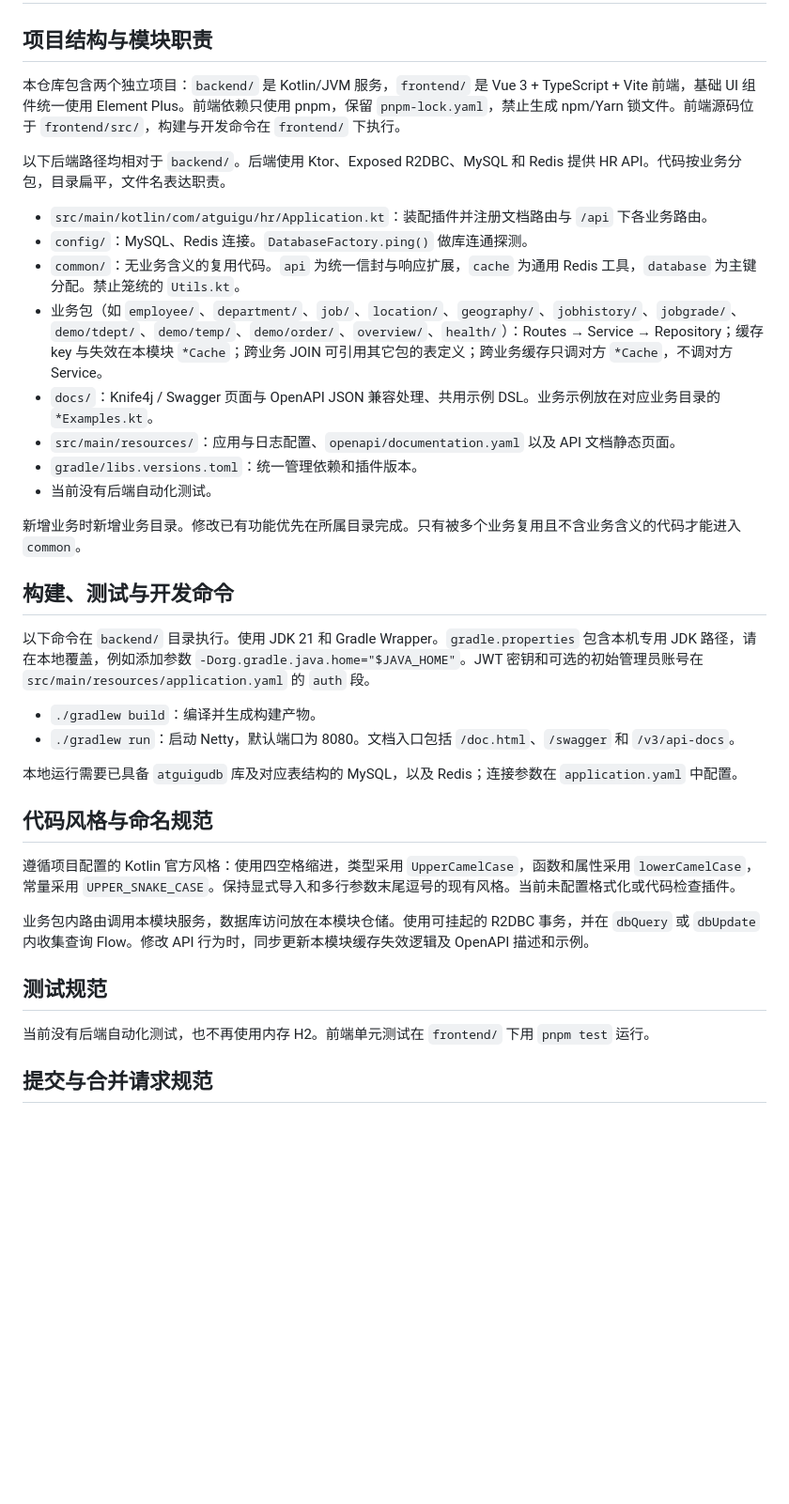
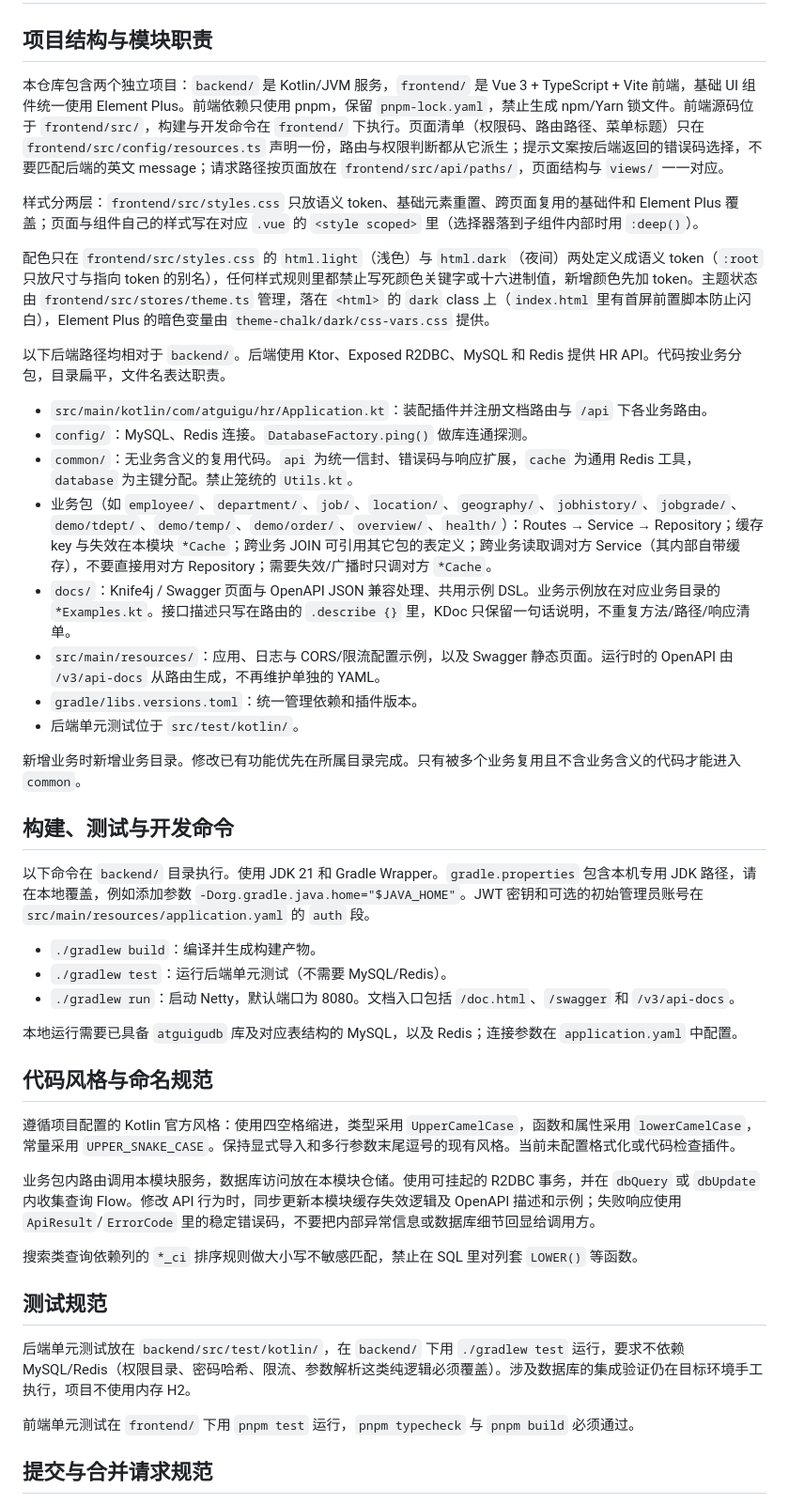
Before and after one commit to yeyuhuohua/kotlin-exposed, a Markdown page: AGENTS.md, the part around the change. Shown at 94% size. GitHub-like rendering; blank space fills up the shorter version.

Commit message:
文档：同步仓库约定与已知限制
- AGENTS.md：补齐请求路径、页面清单、样式分层、主题 token、错误码与后端测试的运行方式
- README.md：新增主题说明与已知限制（模糊搜索、单实例限流、CORS、删除不可撤销），
  测试章节改为 ./gradlew test + pnpm test，并说明样式分两层

```diff
--- a/AGENTS.md
+++ b/AGENTS.md
@@ -2,18 +2,22 @@
 
 ## 项目结构与模块职责
 
-本仓库包含两个独立项目：`backend/` 是 Kotlin/JVM 服务，`frontend/` 是 Vue 3 + TypeScript + Vite 前端，基础 UI 组件统一使用 Element Plus。前端依赖只使用 pnpm，保留 `pnpm-lock.yaml`，禁止生成 npm/Yarn 锁文件。前端源码位于 `frontend/src/`，构建与开发命令在 `frontend/` 下执行。
+本仓库包含两个独立项目：`backend/` 是 Kotlin/JVM 服务，`frontend/` 是 Vue 3 + TypeScript + Vite 前端，基础 UI 组件统一使用 Element Plus。前端依赖只使用 pnpm，保留 `pnpm-lock.yaml`，禁止生成 npm/Yarn 锁文件。前端源码位于 `frontend/src/`，构建与开发命令在 `frontend/` 下执行。页面清单（权限码、路由路径、菜单标题）只在 `frontend/src/config/resources.ts` 声明一份，路由与权限判断都从它派生；提示文案按后端返回的错误码选择，不要匹配后端的英文 message；请求路径按页面放在 `frontend/src/api/paths/`，页面结构与 `views/` 一一对应。
+
+样式分两层：`frontend/src/styles.css` 只放语义 token、基础元素重置、跨页面复用的基础件和 Element Plus 覆盖；页面与组件自己的样式写在对应 `.vue` 的 `<style scoped>` 里（选择器落到子组件内部时用 `:deep()`）。
+
+配色只在 `frontend/src/styles.css` 的 `html.light`（浅色）与 `html.dark`（夜间）两处定义成语义 token（`:root` 只放尺寸与指向 token 的别名），任何样式规则里都禁止写死颜色关键字或十六进制值，新增颜色先加 token。主题状态由 `frontend/src/stores/theme.ts` 管理，落在 `<html>` 的 `dark` class 上（`index.html` 里有首屏前置脚本防止闪白），Element Plus 的暗色变量由 `theme-chalk/dark/css-vars.css` 提供。
 
 以下后端路径均相对于 `backend/`。后端使用 Ktor、Exposed R2DBC、MySQL 和 Redis 提供 HR API。代码按业务分包，目录扁平，文件名表达职责。
 
 - `src/main/kotlin/com/atguigu/hr/Application.kt`：装配插件并注册文档路由与 `/api` 下各业务路由。
 - `config/`：MySQL、Redis 连接。`DatabaseFactory.ping()` 做库连通探测。
-- `common/`：无业务含义的复用代码。`api` 为统一信封与响应扩展，`cache` 为通用 Redis 工具，`database` 为主键分配。禁止笼统的 `Utils.kt`。
-- 业务包（如 `employee/`、`department/`、`job/`、`location/`、`geography/`、`jobhistory/`、`jobgrade/`、`demo/tdept/`、`demo/temp/`、`demo/order/`、`overview/`、`health/`）：Routes → Service → Repository；缓存 key 与失效在本模块 `*Cache`；跨业务 JOIN 可引用其它包的表定义；跨业务缓存只调对方 `*Cache`，不调对方 Service。
-- `docs/`：Knife4j / Swagger 页面与 OpenAPI JSON 兼容处理、共用示例 DSL。业务示例放在对应业务目录的 `*Examples.kt`。
-- `src/main/resources/`：应用与日志配置、`openapi/documentation.yaml` 以及 API 文档静态页面。
+- `common/`：无业务含义的复用代码。`api` 为统一信封、错误码与响应扩展，`cache` 为通用 Redis 工具，`database` 为主键分配。禁止笼统的 `Utils.kt`。
+- 业务包（如 `employee/`、`department/`、`job/`、`location/`、`geography/`、`jobhistory/`、`jobgrade/`、`demo/tdept/`、`demo/temp/`、`demo/order/`、`overview/`、`health/`）：Routes → Service → Repository；缓存 key 与失效在本模块 `*Cache`；跨业务 JOIN 可引用其它包的表定义；跨业务读取调对方 Service（其内部自带缓存），不要直接用对方 Repository；需要失效/广播时只调对方 `*Cache`。
+- `docs/`：Knife4j / Swagger 页面与 OpenAPI JSON 兼容处理、共用示例 DSL。业务示例放在对应业务目录的 `*Examples.kt`。接口描述只写在路由的 `.describe {}` 里，KDoc 只保留一句话说明，不重复方法/路径/响应清单。
+- `src/main/resources/`：应用、日志与 CORS/限流配置示例，以及 Swagger 静态页面。运行时的 OpenAPI 由 `/v3/api-docs` 从路由生成，不再维护单独的 YAML。
 - `gradle/libs.versions.toml`：统一管理依赖和插件版本。
-- 当前没有后端自动化测试。
+- 后端单元测试位于 `src/test/kotlin/`。
 
 新增业务时新增业务目录。修改已有功能优先在所属目录完成。只有被多个业务复用且不含业务含义的代码才能进入 `common`。
 
@@ -22,6 +26,7 @@
 以下命令在 `backend/` 目录执行。使用 JDK 21 和 Gradle Wrapper。`gradle.properties` 包含本机专用 JDK 路径，请在本地覆盖，例如添加参数 `-Dorg.gradle.java.home="$JAVA_HOME"`。JWT 密钥和可选的初始管理员账号在 `src/main/resources/application.yaml` 的 `auth` 段。
 
 - `./gradlew build`：编译并生成构建产物。
+- `./gradlew test`：运行后端单元测试（不需要 MySQL/Redis）。
 - `./gradlew run`：启动 Netty，默认端口为 8080。文档入口包括 `/doc.html`、`/swagger` 和 `/v3/api-docs`。
 
 本地运行需要已具备 `atguigudb` 库及对应表结构的 MySQL，以及 Redis；连接参数在 `application.yaml` 中配置。
@@ -30,11 +35,15 @@
 
 遵循项目配置的 Kotlin 官方风格：使用四空格缩进，类型采用 `UpperCamelCase`，函数和属性采用 `lowerCamelCase`，常量采用 `UPPER_SNAKE_CASE`。保持显式导入和多行参数末尾逗号的现有风格。当前未配置格式化或代码检查插件。
 
-业务包内路由调用本模块服务，数据库访问放在本模块仓储。使用可挂起的 R2DBC 事务，并在 `dbQuery` 或 `dbUpdate` 内收集查询 Flow。修改 API 行为时，同步更新本模块缓存失效逻辑及 OpenAPI 描述和示例。
+业务包内路由调用本模块服务，数据库访问放在本模块仓储。使用可挂起的 R2DBC 事务，并在 `dbQuery` 或 `dbUpdate` 内收集查询 Flow。修改 API 行为时，同步更新本模块缓存失效逻辑及 OpenAPI 描述和示例；失败响应使用 `ApiResult`/`ErrorCode` 里的稳定错误码，不要把内部异常信息或数据库细节回显给调用方。
+
+搜索类查询依赖列的 `*_ci` 排序规则做大小写不敏感匹配，禁止在 SQL 里对列套 `LOWER()` 等函数。
 
 ## 测试规范
 
-当前没有后端自动化测试，也不再使用内存 H2。前端单元测试在 `frontend/` 下用 `pnpm test` 运行。
+后端单元测试放在 `backend/src/test/kotlin/`，在 `backend/` 下用 `./gradlew test` 运行，要求不依赖 MySQL/Redis（权限目录、密码哈希、限流、参数解析这类纯逻辑必须覆盖）。涉及数据库的集成验证仍在目标环境手工执行，项目不使用内存 H2。
+
+前端单元测试在 `frontend/` 下用 `pnpm test` 运行，`pnpm typecheck` 与 `pnpm build` 必须通过。
 
 ## 提交与合并请求规范
 
```
Also changed, not shown: README.md (+34 -4 lines).
